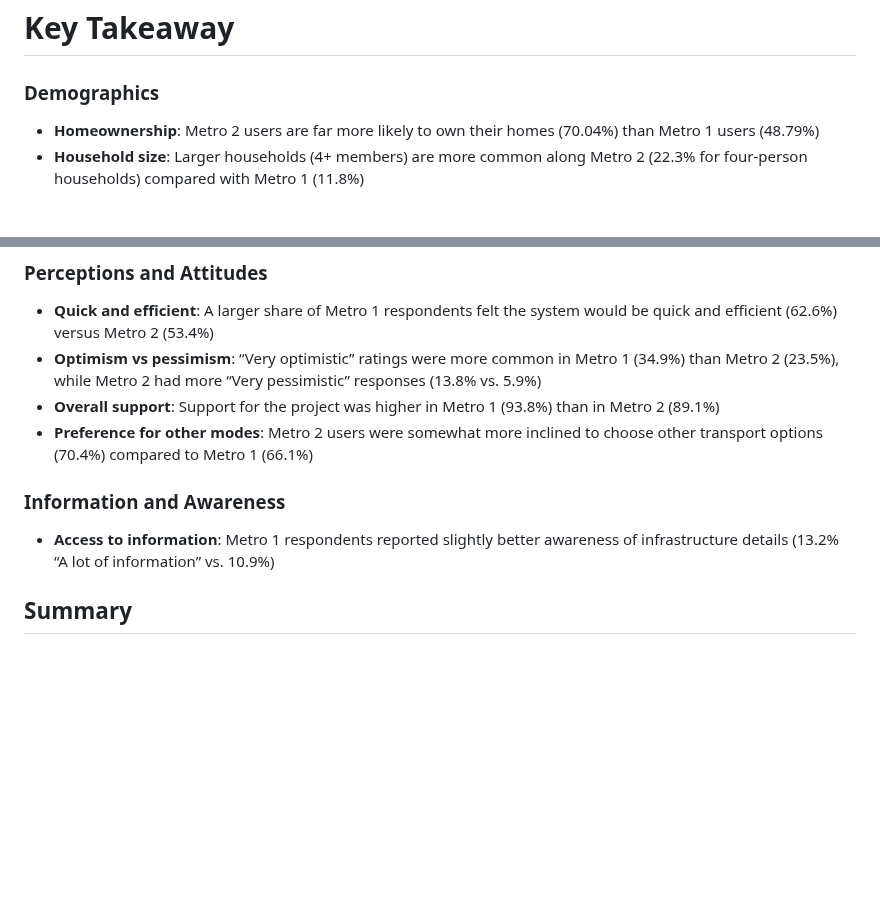
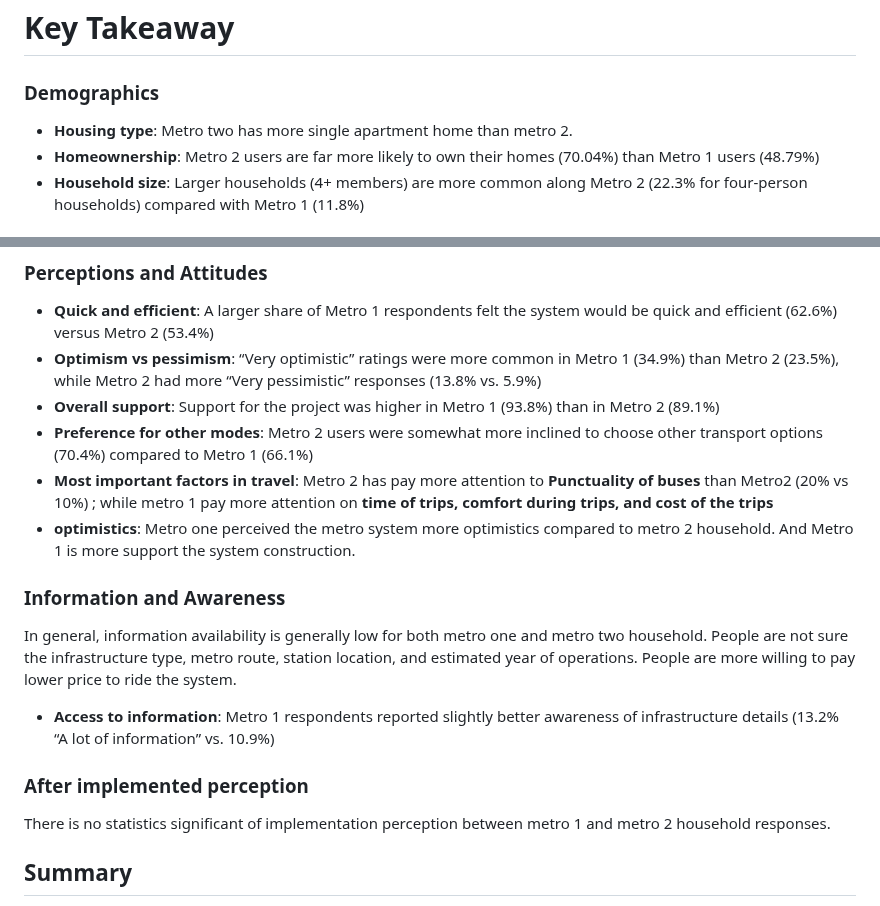
Before and after one commit to MUSA-Zhanchao/explortary-metro, a Markdown page: Results.md, 2 parts joined by grey strips. GitHub-like rendering; blank space fills up the shorter version.

```diff
--- a/Results.md
+++ b/Results.md
@@ -331,6 +331,7 @@
 # Key Takeaway
 
 ### Demographics
+- **Housing type**: Metro two has more single apartment home than metro 2.
 - **Homeownership**: Metro 2 users are far more likely to own their homes (70.04%) than Metro 1 users (48.79%)
 - **Household size**: Larger households (4+ members) are more common along Metro 2 (22.3% for four-person households) compared with Metro 1 (11.8%)
 
@@ -346,9 +347,16 @@
 - **Optimism vs pessimism**: “Very optimistic” ratings were more common in Metro 1 (34.9%) than Metro 2 (23.5%), while Metro 2 had more “Very pessimistic” responses (13.8% vs. 5.9%)
 - **Overall support**: Support for the project was higher in Metro 1 (93.8%) than in Metro 2 (89.1%)
 - **Preference for other modes**: Metro 2 users were somewhat more inclined to choose other transport options (70.4%) compared to Metro 1 (66.1%)
+- **Most important factors in travel**: Metro 2 has pay more attention to **Punctuality of buses** than Metro2 (20% vs 10%) ; while metro 1 pay more attention on **time of trips, comfort during trips, and cost of the trips**
+- **optimistics**: Metro one perceived the metro system more optimistics compared to metro 2 household. And Metro 1 is more support the system construction.
 
 ### Information and Awareness
+In general, information availability is generally low for both metro one and metro two household. People are not sure the infrastructure type, metro route, station location, and estimated year of operations. People are more willing to pay lower price to ride the system.
+
 - **Access to information**: Metro 1 respondents reported slightly better awareness of infrastructure details (13.2% “A lot of information” vs. 10.9%)
+
+### After implemented perception
+There is no statistics significant of implementation perception between metro 1 and metro 2 household responses.
 
 ## Summary
 These patterns suggest that Metro 1 respondents tend to be more optimistic, better informed, and perceive greater benefits (efficiency, support) from the new line, while Metro 2 respondents—many of whom own their homes and live in larger households—exhibit higher cycling rates, greater concern for punctuality and security, and slightly less overall enthusiasm.
```
